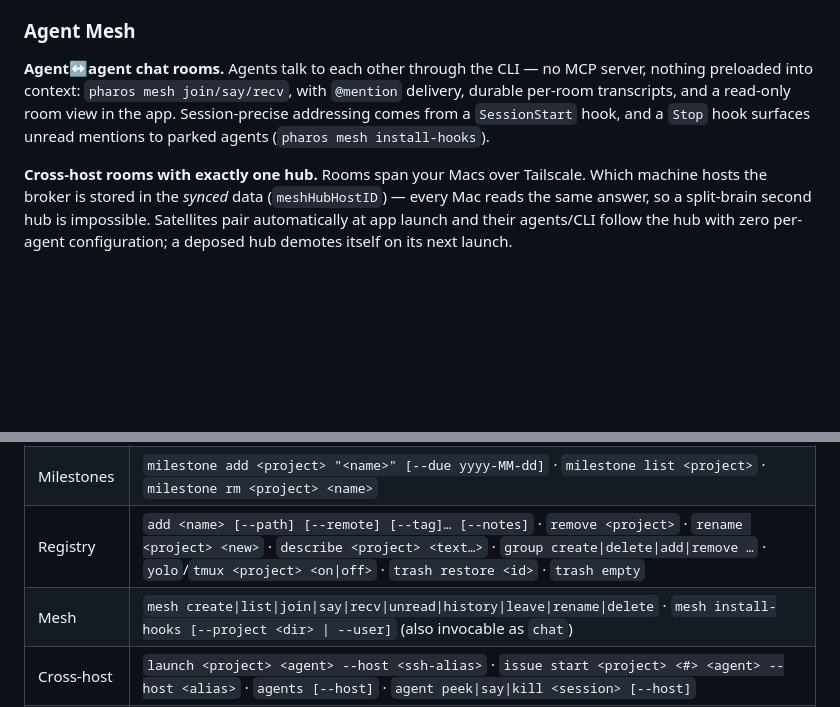
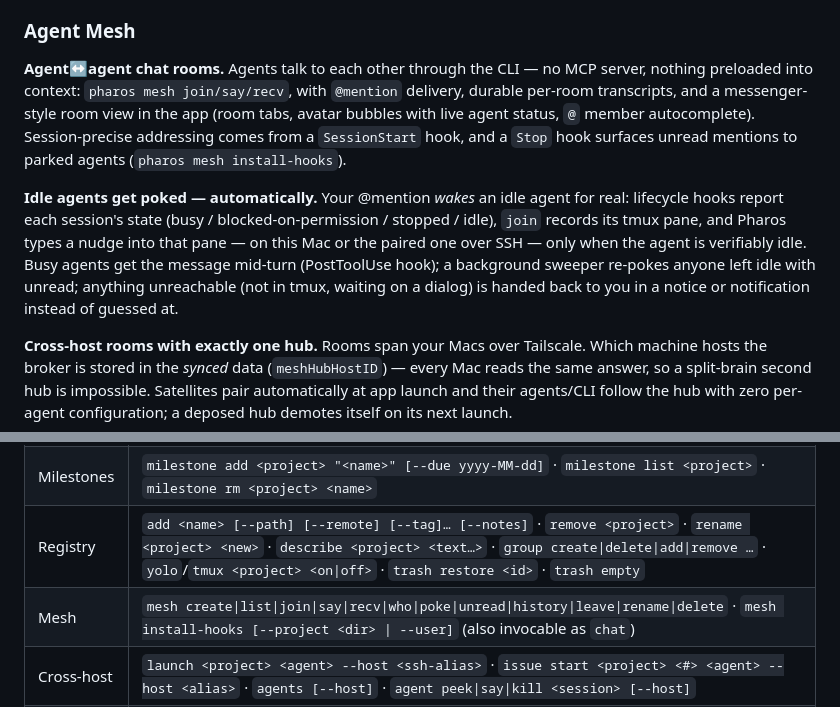
Before and after one commit to baixianger/pharos, a Markdown page: README.md, 2 parts joined by grey strips. Rendered like a GitHub page; blank space fills up the shorter version.

```diff
--- a/README.md
+++ b/README.md
@@ -81,7 +81,9 @@
 
 ### Agent Mesh
 
-**Agent↔agent chat rooms.** Agents talk to each other through the CLI — no MCP server, nothing preloaded into context: `pharos mesh join/say/recv`, with `@mention` delivery, durable per-room transcripts, and a read-only room view in the app. Session-precise addressing comes from a `SessionStart` hook, and a `Stop` hook surfaces unread mentions to parked agents (`pharos mesh install-hooks`).
+**Agent↔agent chat rooms.** Agents talk to each other through the CLI — no MCP server, nothing preloaded into context: `pharos mesh join/say/recv`, with `@mention` delivery, durable per-room transcripts, and a messenger-style room view in the app (room tabs, avatar bubbles with live agent status, `@` member autocomplete). Session-precise addressing comes from a `SessionStart` hook, and a `Stop` hook surfaces unread mentions to parked agents (`pharos mesh install-hooks`).
+
+**Idle agents get poked — automatically.** Your @mention *wakes* an idle agent for real: lifecycle hooks report each session's state (busy / blocked-on-permission / stopped / idle), `join` records its tmux pane, and Pharos types a nudge into that pane — on this Mac or the paired one over SSH — only when the agent is verifiably idle. Busy agents get the message mid-turn (PostToolUse hook); a background sweeper re-pokes anyone left idle with unread; anything unreachable (not in tmux, waiting on a dialog) is handed back to you in a notice or notification instead of guessed at.
 
 **Cross-host rooms with exactly one hub.** Rooms span your Macs over Tailscale. Which machine hosts the broker is stored in the *synced* data (`meshHubHostID`) — every Mac reads the same answer, so a split-brain second hub is impossible. Satellites pair automatically at app launch and their agents/CLI follow the hub with zero per-agent configuration; a deposed hub demotes itself on its next launch.
 
@@ -157,7 +159,7 @@ Run `pharos help` for the authoritative list. Summary:
 | Issues & log | `issue add <project> "<title>" [--priority …] [--body …] [--attach <file>]… [--label L]…` · `issue list <project> [--all] [--status S] [--priority P] [--label L] [--milestone M]` · `issue status\|priority <project> <#> <value>` · `issue label add\|rm <project> <#> <label>` · `issue milestone <project> <#> <name\|none>` · `issue parent <project> <#> <parent#\|none>` · `issue link\|unlink <project> <#> <relates\|blocks\|blocked-by\|duplicate> <#>` · `issue start <project> <#> <agent>` · `issue rm <project> <#>` · `attach add\|list\|rm <project> <#> …` · `update add <project> "<text>" [--issue <#>]` |
 | Milestones | `milestone add <project> "<name>" [--due yyyy-MM-dd]` · `milestone list <project>` · `milestone rm <project> <name>` |
 | Registry | `add <name> [--path] [--remote] [--tag]… [--notes]` · `remove <project>` · `rename <project> <new>` · `describe <project> <text…>` · `group create\|delete\|add\|remove …` · `yolo`/`tmux <project> <on\|off>` · `trash restore <id>` · `trash empty` |
-| Mesh | `mesh create\|list\|join\|say\|recv\|unread\|history\|leave\|rename\|delete` · `mesh install-hooks [--project <dir> \| --user]` (also invocable as `chat`) |
+| Mesh | `mesh create\|list\|join\|say\|recv\|who\|poke\|unread\|history\|leave\|rename\|delete` · `mesh install-hooks [--project <dir> \| --user]` (also invocable as `chat`) |
 | Cross-host | `launch <project> <agent> --host <ssh-alias>` · `issue start <project> <#> <agent> --host <alias>` · `agents [--host]` · `agent peek\|say\|kill <session> [--host]` |
 | Multi-machine | `host` · `path <project> <path>` · `path <project> --clear` |
 
```
Also changed, not shown: DESIGN.md (+49 -12 lines), skills/mesh/SKILL.md (+14 -0 lines).
